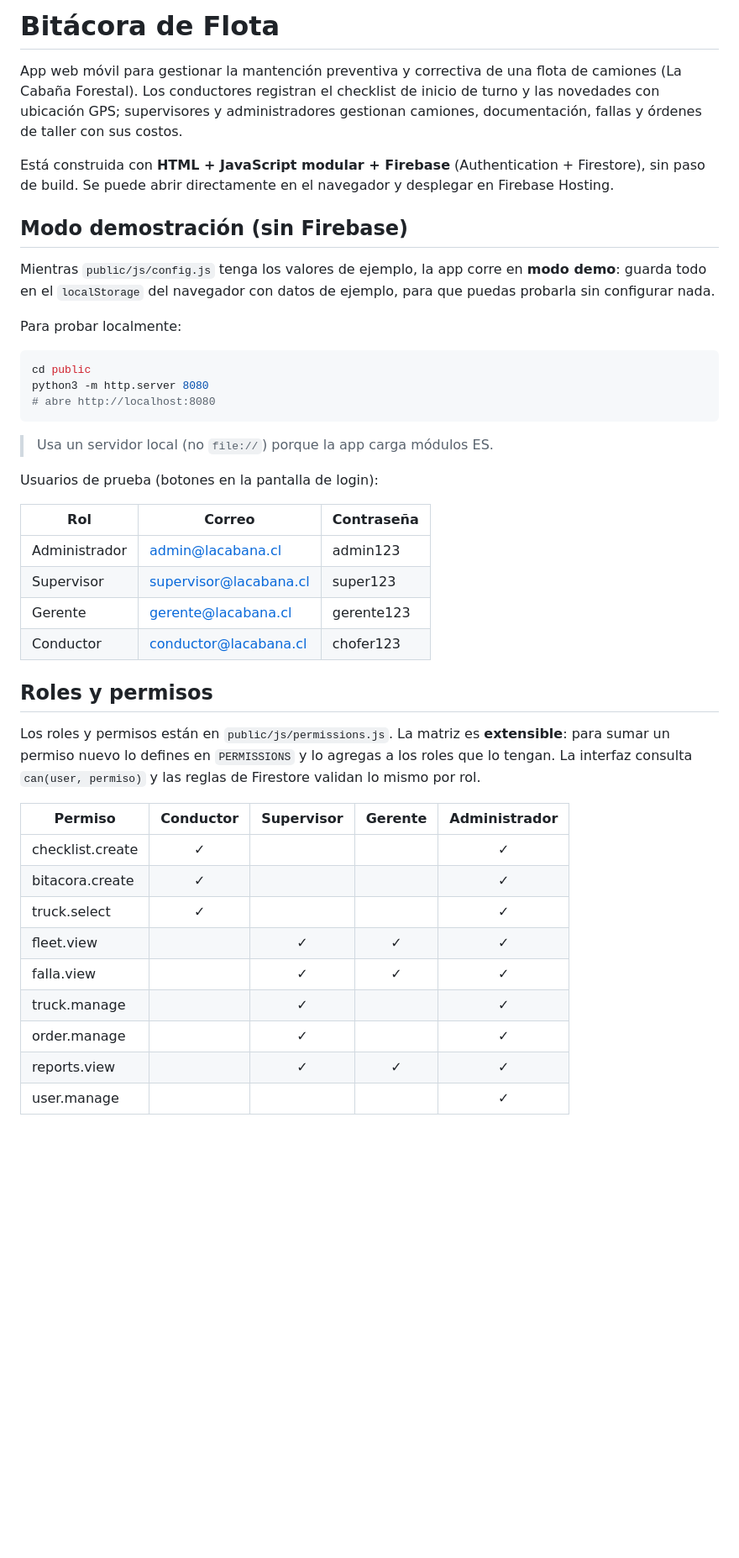
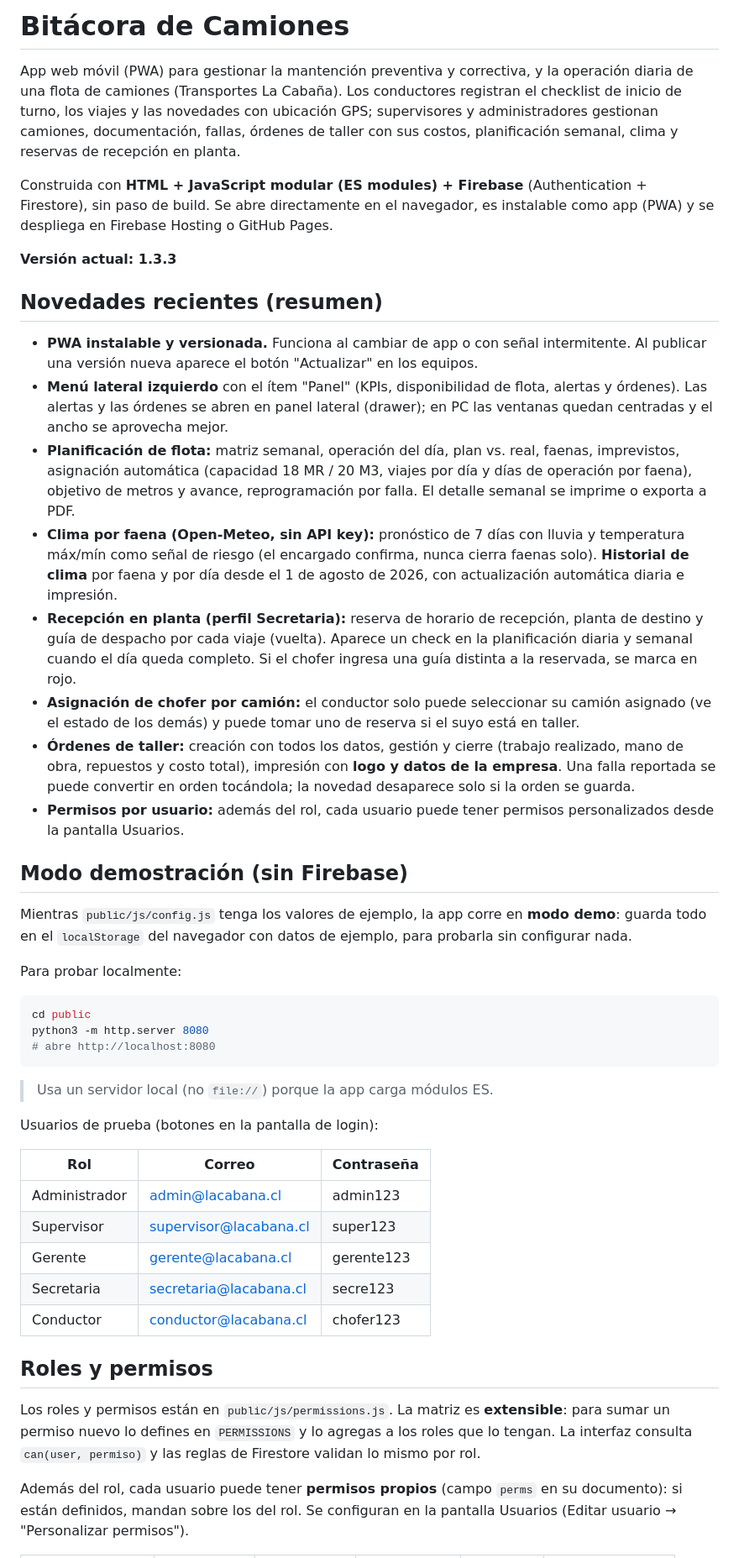
Before and after one commit to controlgestionlc/flotaapp, a Markdown page: README.md, the part around one of its changes. Shown at 84% size. Rendered like a GitHub page; blank space fills up the shorter version.

```diff
--- a/README.md
+++ b/README.md
@@ -1,12 +1,25 @@
-# Bitácora de Flota
+# Bitácora de Camiones
 
-App web móvil para gestionar la mantención preventiva y correctiva de una flota de camiones (La Cabaña Forestal). Los conductores registran el checklist de inicio de turno y las novedades con ubicación GPS; supervisores y administradores gestionan camiones, documentación, fallas y órdenes de taller con sus costos.
+App web móvil (PWA) para gestionar la mantención preventiva y correctiva, y la operación diaria de una flota de camiones (Transportes La Cabaña). Los conductores registran el checklist de inicio de turno, los viajes y las novedades con ubicación GPS; supervisores y administradores gestionan camiones, documentación, fallas, órdenes de taller con sus costos, planificación semanal, clima y reservas de recepción en planta.
 
-Está construida con **HTML + JavaScript modular + Firebase** (Authentication + Firestore), sin paso de build. Se puede abrir directamente en el navegador y desplegar en Firebase Hosting.
+Construida con **HTML + JavaScript modular (ES modules) + Firebase** (Authentication + Firestore), sin paso de build. Se abre directamente en el navegador, es instalable como app (PWA) y se despliega en Firebase Hosting o GitHub Pages.
+
+**Versión actual: 1.3.3**
+
+## Novedades recientes (resumen)
+
+- **PWA instalable y versionada.** Funciona al cambiar de app o con señal intermitente. Al publicar una versión nueva aparece el botón "Actualizar" en los equipos.
+- **Menú lateral izquierdo** con el ítem "Panel" (KPIs, disponibilidad de flota, alertas y órdenes). Las alertas y las órdenes se abren en panel lateral (drawer); en PC las ventanas quedan centradas y el ancho se aprovecha mejor.
+- **Planificación de flota:** matriz semanal, operación del día, plan vs. real, faenas, imprevistos, asignación automática (capacidad 18 MR / 20 M3, viajes por día y días de operación por faena), objetivo de metros y avance, reprogramación por falla. El detalle semanal se imprime o exporta a PDF.
+- **Clima por faena (Open-Meteo, sin API key):** pronóstico de 7 días con lluvia y temperatura máx/mín como señal de riesgo (el encargado confirma, nunca cierra faenas solo). **Historial de clima** por faena y por día desde el 1 de agosto de 2026, con actualización automática diaria e impresión.
+- **Recepción en planta (perfil Secretaria):** reserva de horario de recepción, planta de destino y guía de despacho por cada viaje (vuelta). Aparece un check en la planificación diaria y semanal cuando el día queda completo. Si el chofer ingresa una guía distinta a la reservada, se marca en rojo.
+- **Asignación de chofer por camión:** el conductor solo puede seleccionar su camión asignado (ve el estado de los demás) y puede tomar uno de reserva si el suyo está en taller.
+- **Órdenes de taller:** creación con todos los datos, gestión y cierre (trabajo realizado, mano de obra, repuestos y costo total), impresión con **logo y datos de la empresa**. Una falla reportada se puede convertir en orden tocándola; la novedad desaparece solo si la orden se guarda.
+- **Permisos por usuario:** además del rol, cada usuario puede tener permisos personalizados desde la pantalla Usuarios.
 
 ## Modo demostración (sin Firebase)
 
-Mientras `public/js/config.js` tenga los valores de ejemplo, la app corre en **modo demo**: guarda todo en el `localStorage` del navegador con datos de ejemplo, para que puedas probarla sin configurar nada.
+Mientras `public/js/config.js` tenga los valores de ejemplo, la app corre en **modo demo**: guarda todo en el `localStorage` del navegador con datos de ejemplo, para probarla sin configurar nada.
 
 Para probar localmente:
 
@@ -20,26 +33,17 @@ python3 -m http.server 8080
 
 Usuarios de prueba (botones en la pantalla de login):
 
-| Rol           | Correo                   | Contraseña  |
-|---------------|--------------------------|-------------|
-| Administrador | admin@lacabana.cl        | admin123    |
-| Supervisor    | supervisor@lacabana.cl   | super123    |
-| Gerente       | gerente@lacabana.cl      | gerente123  |
-| Conductor     | conductor@lacabana.cl    | chofer123   |
+| Rol           | Correo                    | Contraseña  |
+|---------------|---------------------------|-------------|
+| Administrador | admin@lacabana.cl         | admin123    |
+| Supervisor    | supervisor@lacabana.cl    | super123    |
+| Gerente       | gerente@lacabana.cl       | gerente123  |
+| Secretaria    | secretaria@lacabana.cl    | secre123    |
+| Conductor     | conductor@lacabana.cl     | chofer123   |
 
 ## Roles y permisos
 
 Los roles y permisos están en `public/js/permissions.js`. La matriz es **extensible**: para sumar un permiso nuevo lo defines en `PERMISSIONS` y lo agregas a los roles que lo tengan. La interfaz consulta `can(user, permiso)` y las reglas de Firestore validan lo mismo por rol.
 
-| Permiso            | Conductor | Supervisor | Gerente | Administrador |
-|--------------------|:---------:|:----------:|:-------:|:-------------:|
-| checklist.create   |     ✓     |            |         |       ✓       |
-| bitacora.create    |     ✓     |            |         |       ✓       |
-| truck.select       |     ✓     |            |         |       ✓       |
-| fleet.view         |           |     ✓      |    ✓    |       ✓       |
-| falla.view         |           |     ✓      |    ✓    |       ✓       |
-| truck.manage       |           |     ✓      |         |       ✓       |
-| order.manage       |           |     ✓      |         |       ✓       |
-| reports.view       |           |     ✓      |    ✓    |       ✓       |
-| user.manage        |           |            |         |       ✓       |
+Además del rol, cada usuario puede tener **permisos propios** (campo `perms` en su documento): si están definidos, mandan sobre los del rol. Se configuran en la pantalla Usuarios (Editar usuario → "Personalizar permisos").
 
```
Also changed, not shown: other parts of README.md (+68 -23 lines).
